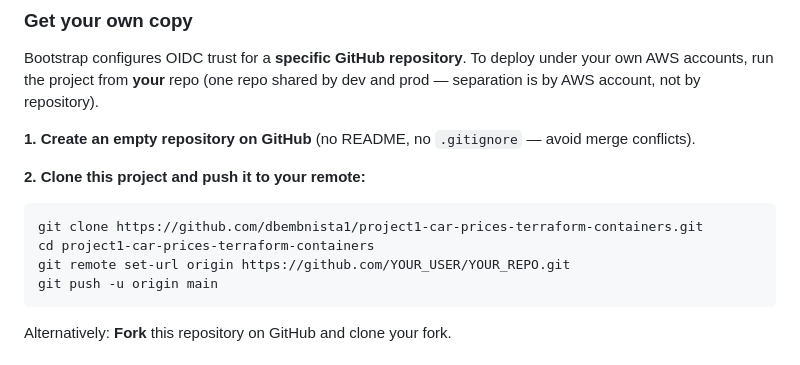
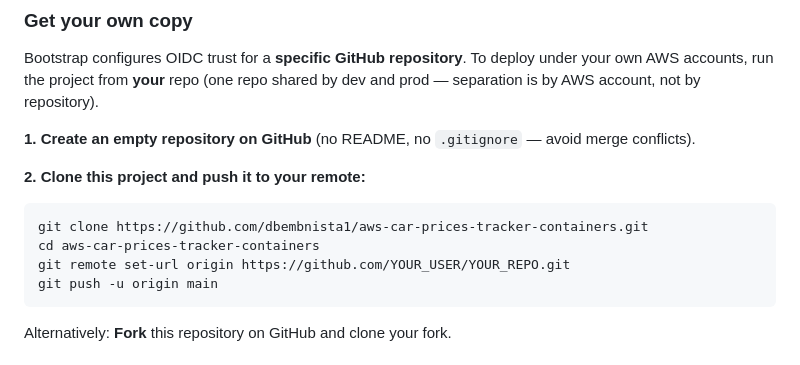
Before and after one commit to dbembnista1/aws-car-prices-tracker-containers, a Markdown page: README.md, the part around the change. Drawn GitHub-style.

Commit message:
fix(readme): wrong repo link in instruction

````diff
--- a/README.md
+++ b/README.md
@@ -93,8 +93,8 @@ Bootstrap configures OIDC trust for a **specific GitHub repository**. To deploy
 **2. Clone this project and push it to your remote:**
 
 ```bash
-git clone https://github.com/dbembnista1/project1-car-prices-terraform-containers.git
-cd project1-car-prices-terraform-containers
+git clone https://github.com/dbembnista1/aws-car-prices-tracker-containers.git
+cd aws-car-prices-tracker-containers
 git remote set-url origin https://github.com/YOUR_USER/YOUR_REPO.git
 git push -u origin main
 ```
````
